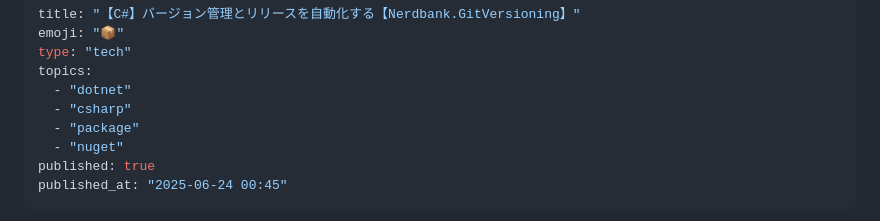
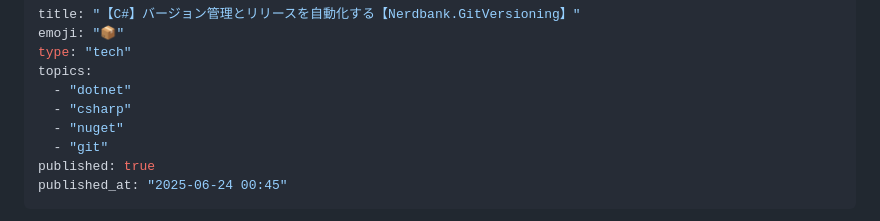
Before and after one commit to arika0093/articles, a Markdown page: articles/20250623-gitversioning.md, the part around the change. Drawn GitHub-style.

```diff
--- a/articles/20250623-gitversioning.md
+++ b/articles/20250623-gitversioning.md
@@ -5,8 +5,8 @@ type: "tech"
 topics:
   - "dotnet"
   - "csharp"
-  - "package"
   - "nuget"
+  - "git"
 published: true
 published_at: "2025-06-24 00:45"
 ---
```
Also changed, not shown: articles/20250622-blazor-localtime.md (+1 -0 lines).
